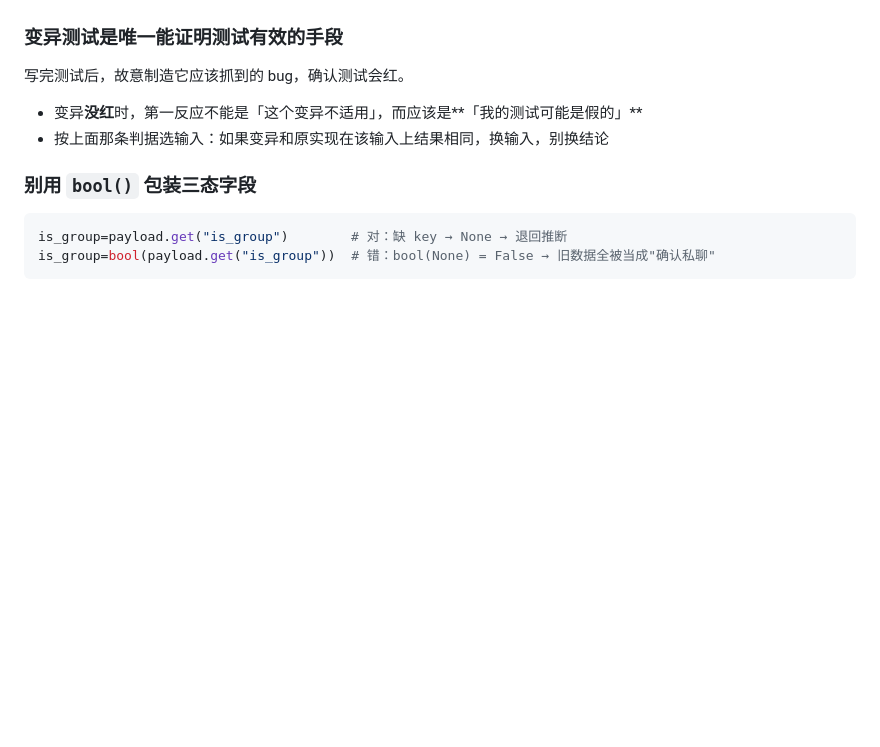
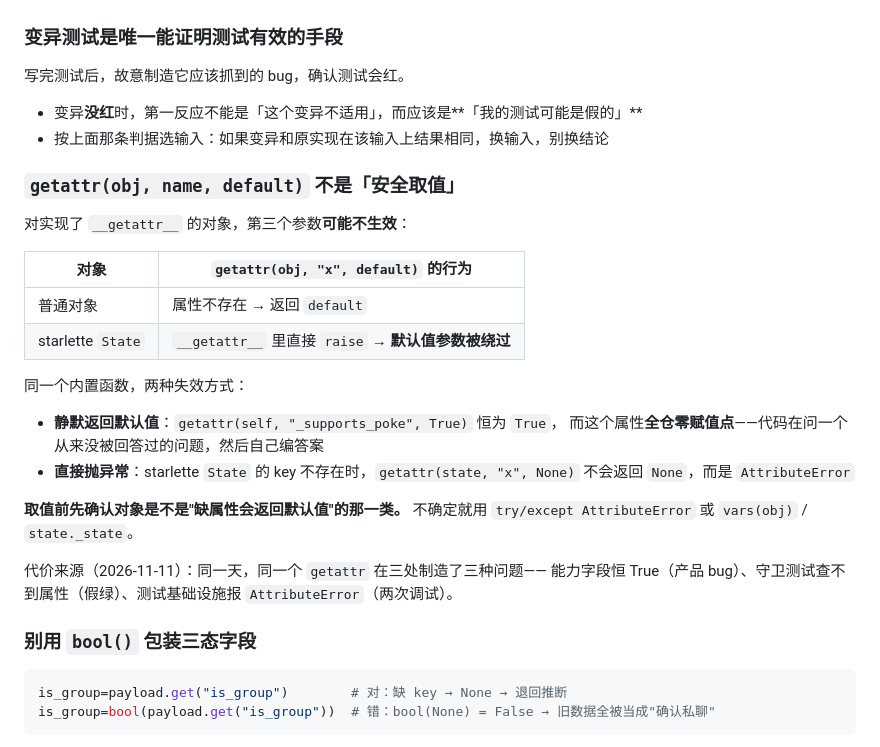
Before and after one commit to qsbb/ling, a Markdown page: AGENTS.md, the part around the change. Drawn GitHub-style; blank space fills up the shorter version.

Commit message:
docs: getattr 的默认值参数不是安全取值
对实现了 __getattr__ 的对象，getattr(obj, name, default) 的第三个参数可能不生效：
starlette State 在 key 不存在时直接抛 AttributeError，绕过 default。

同一个 getattr 两种失效方式：静默返回默认值（能力字段恒 True）、直接抛异常
（State 取值）。取值前先确认对象属于哪一类。

代价来源：同一天同一个 getattr 在三处制造了三种问题——能力字段恒 True（产品
bug）、守卫测试查不到属性（假绿）、测试基础设施报 AttributeError。

````diff
--- a/AGENTS.md
+++ b/AGENTS.md
@@ -199,6 +199,29 @@ def test_guard_would_catch_a_reintroduction():
 - 变异**没红**时，第一反应不能是「这个变异不适用」，而应该是**「我的测试可能是假的」**
 - 按上面那条判据选输入：如果变异和原实现在该输入上结果相同，换输入，别换结论
 
+### `getattr(obj, name, default)` 不是「安全取值」
+
+对实现了 `__getattr__` 的对象，第三个参数**可能不生效**：
+
+| 对象 | `getattr(obj, "x", default)` 的行为 |
+|---|---|
+| 普通对象 | 属性不存在 → 返回 `default` |
+| starlette `State` | `__getattr__` 里直接 `raise` → **默认值参数被绕过** |
+
+同一个内置函数，两种失效方式：
+
+- **静默返回默认值**：`getattr(self, "_supports_poke", True)` 恒为 `True`，
+  而这个属性**全仓零赋值点**——代码在问一个从来没被回答过的问题，然后自己编答案
+- **直接抛异常**：starlette `State` 的 key 不存在时，`getattr(state, "x", None)`
+  不会返回 `None`，而是 `AttributeError`
+
+**取值前先确认对象是不是"缺属性会返回默认值"的那一类。** 不确定就用
+`try/except AttributeError` 或 `vars(obj)` / `state._state`。
+
+代价来源（2026-11-11）：同一天，同一个 `getattr` 在三处制造了三种问题——
+能力字段恒 True（产品 bug）、守卫测试查不到属性（假绿）、测试基础设施报
+`AttributeError`（两次调试）。
+
 ### 别用 `bool()` 包装三态字段
 
 ```python
````
